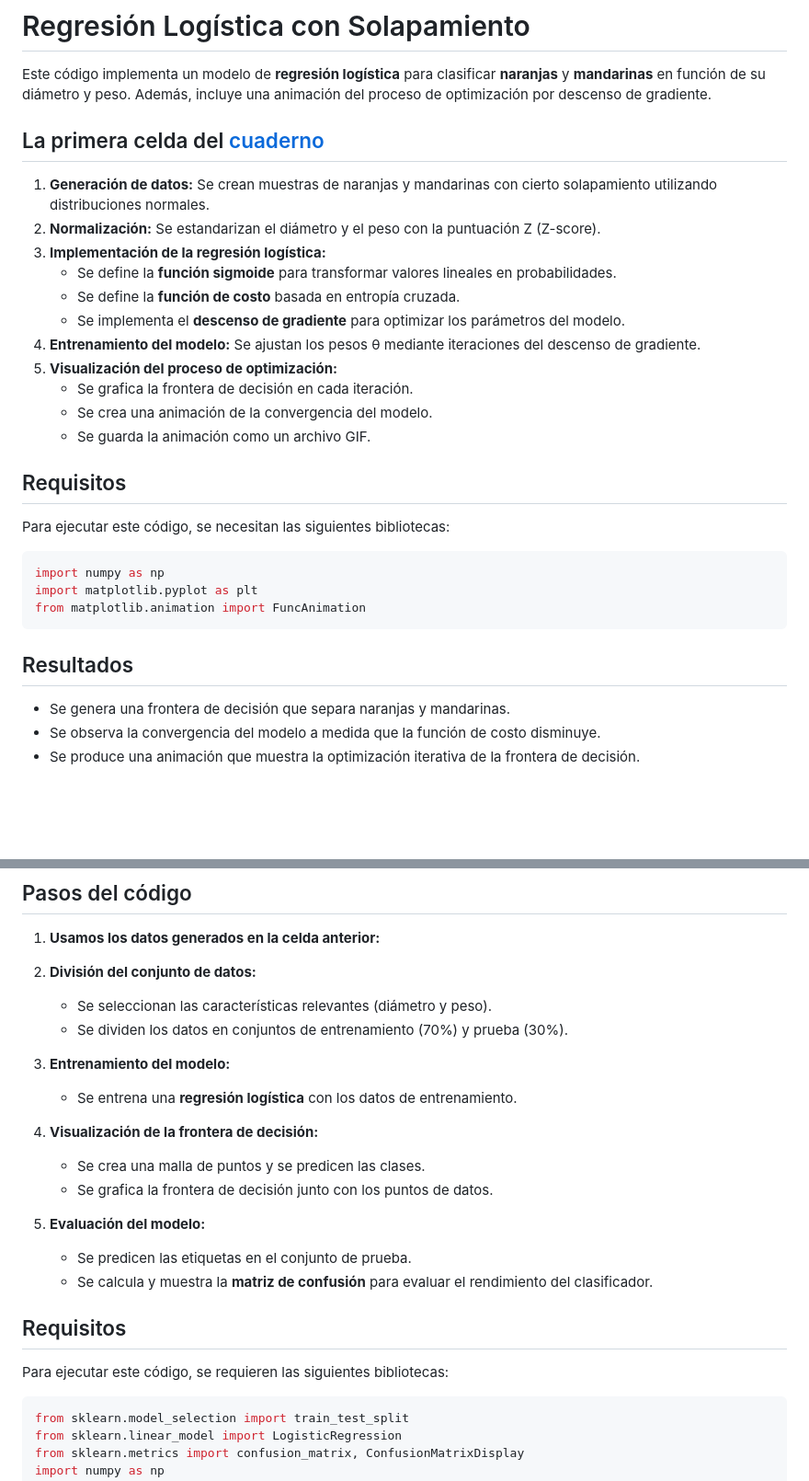
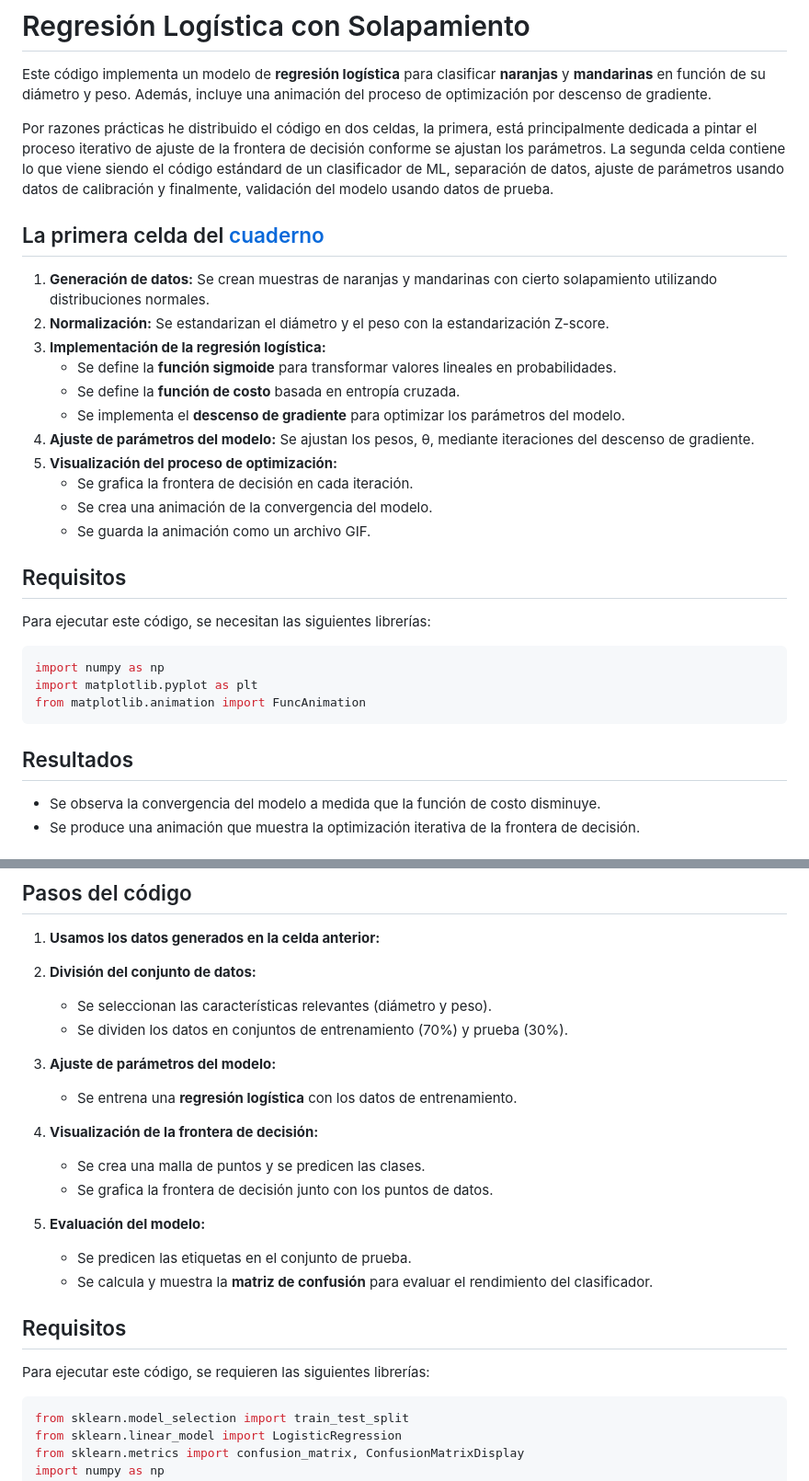
Before and after one commit to DrAnonimo/IdeasArtificiales, a Markdown page: AnatomíaAlgoritmoIA/readme.md, 2 parts joined by grey strips. Shown at 92% size. Rendered like a GitHub page; blank space fills up the shorter version.

````diff
--- a/AnatomíaAlgoritmoIA/readme.md
+++ b/AnatomíaAlgoritmoIA/readme.md
@@ -2,15 +2,17 @@
 
 Este código implementa un modelo de **regresión logística** para clasificar **naranjas** y **mandarinas** en función de su diámetro y peso. Además, incluye una animación del proceso de optimización por descenso de gradiente.
 
+Por razones prácticas he distribuido el código en dos celdas, la primera, está principalmente dedicada a pintar el proceso iterativo de ajuste de la frontera de decisión conforme se ajustan los parámetros. La segunda celda contiene lo que viene siendo el código estándard de un clasificador de ML, separación de datos, ajuste de parámetros usando datos de calibración y finalmente, validación del modelo usando datos de prueba.
+
 ## La primera celda del [cuaderno](https://github.com/DrAnonimo/IdeasArtificiales/blob/main/Anatom%C3%ADaAlgoritmoIA/MandarinasNaranjas-RegresionLogistica.ipynb)
 
 1. **Generación de datos:** Se crean muestras de naranjas y mandarinas con cierto solapamiento utilizando distribuciones normales.
-2. **Normalización:** Se estandarizan el diámetro y el peso con la puntuación Z (Z-score).
+2. **Normalización:** Se estandarizan el diámetro y el peso con la estandarización Z-score.
 3. **Implementación de la regresión logística:**
    - Se define la **función sigmoide** para transformar valores lineales en probabilidades.
    - Se define la **función de costo** basada en entropía cruzada.
    - Se implementa el **descenso de gradiente** para optimizar los parámetros del modelo.
-4. **Entrenamiento del modelo:** Se ajustan los pesos θ mediante iteraciones del descenso de gradiente.
+4. **Ajuste de parámetros del modelo:** Se ajustan los pesos, θ, mediante iteraciones del descenso de gradiente.
 5. **Visualización del proceso de optimización:**
    - Se grafica la frontera de decisión en cada iteración.
    - Se crea una animación de la convergencia del modelo.
@@ -18,7 +20,7 @@ Este código implementa un modelo de **regresión logística** para clasificar *
 
 ## Requisitos
 
-Para ejecutar este código, se necesitan las siguientes bibliotecas:
+Para ejecutar este código, se necesitan las siguientes librerías:
 
 ```python
 import numpy as np
@@ -27,8 +29,6 @@ from matplotlib.animation import FuncAnimation
 ```
 
 ## Resultados
-
-- Se genera una frontera de decisión que separa naranjas y mandarinas.
 - Se observa la convergencia del modelo a medida que la función de costo disminuye.
 - Se produce una animación que muestra la optimización iterativa de la frontera de decisión.
 
@@ -43,7 +43,7 @@ Este código implementa un modelo de **regresión logística** para clasificar *
    - Se seleccionan las características relevantes (diámetro y peso).
    - Se dividen los datos en conjuntos de entrenamiento (70%) y prueba (30%).
 
-3. **Entrenamiento del modelo:**
+3. **Ajuste de parámetros del modelo:**
    - Se entrena una **regresión logística** con los datos de entrenamiento.
 
 4. **Visualización de la frontera de decisión:**
@@ -56,7 +56,7 @@ Este código implementa un modelo de **regresión logística** para clasificar *
 
 ## Requisitos
 
-Para ejecutar este código, se requieren las siguientes bibliotecas:
+Para ejecutar este código, se requieren las siguientes librerías:
 
 ```python
 from sklearn.model_selection import train_test_split
````
